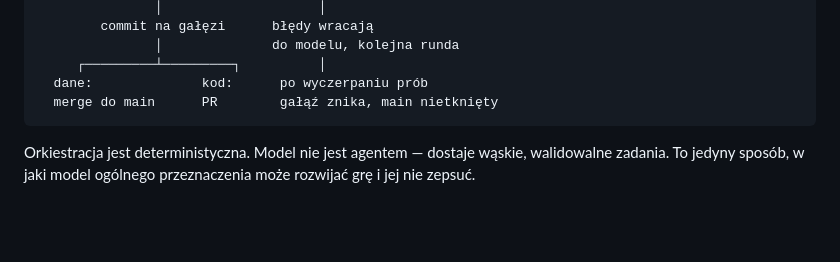
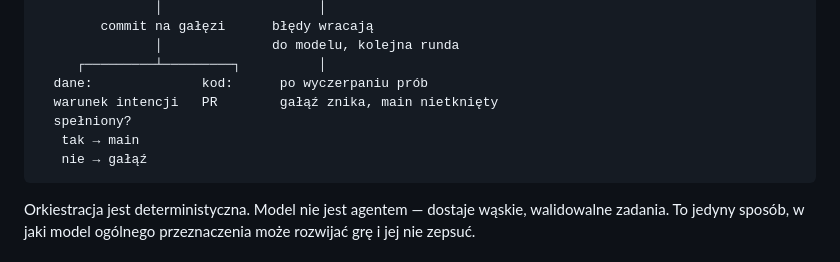
Before and after one commit to kapoost/zagroda, a Markdown page: README.md, the part around the change. Drawn GitHub-style; blank space fills up the shorter version.

````diff
--- a/README.md
+++ b/README.md
@@ -35,7 +35,10 @@ opis po polsku
                │              do modelu, kolejna runda
      ┌─────────┴─────────┐          │
   dane:              kod:      po wyczerpaniu prób
-  merge do main      PR        gałąź znika, main nietknięty
+  warunek intencji   PR        gałąź znika, main nietknięty
+  spełniony?
+   tak → main
+   nie → gałąź
 ```
 
 Orkiestracja jest deterministyczna. Model nie jest agentem — dostaje wąskie,
````
Also changed, not shown: docs/ARCHITECTURE.md (+39 -3 lines).
